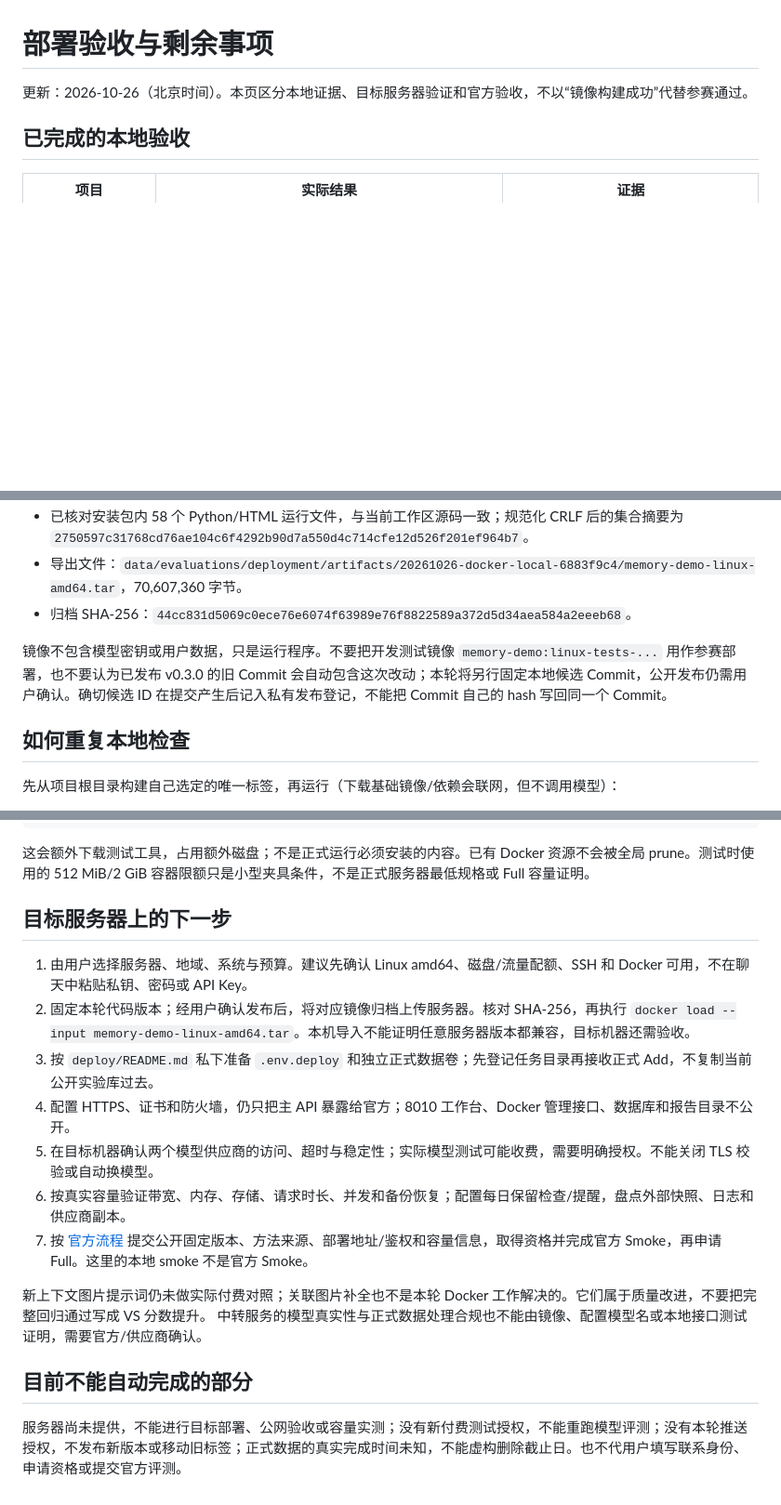
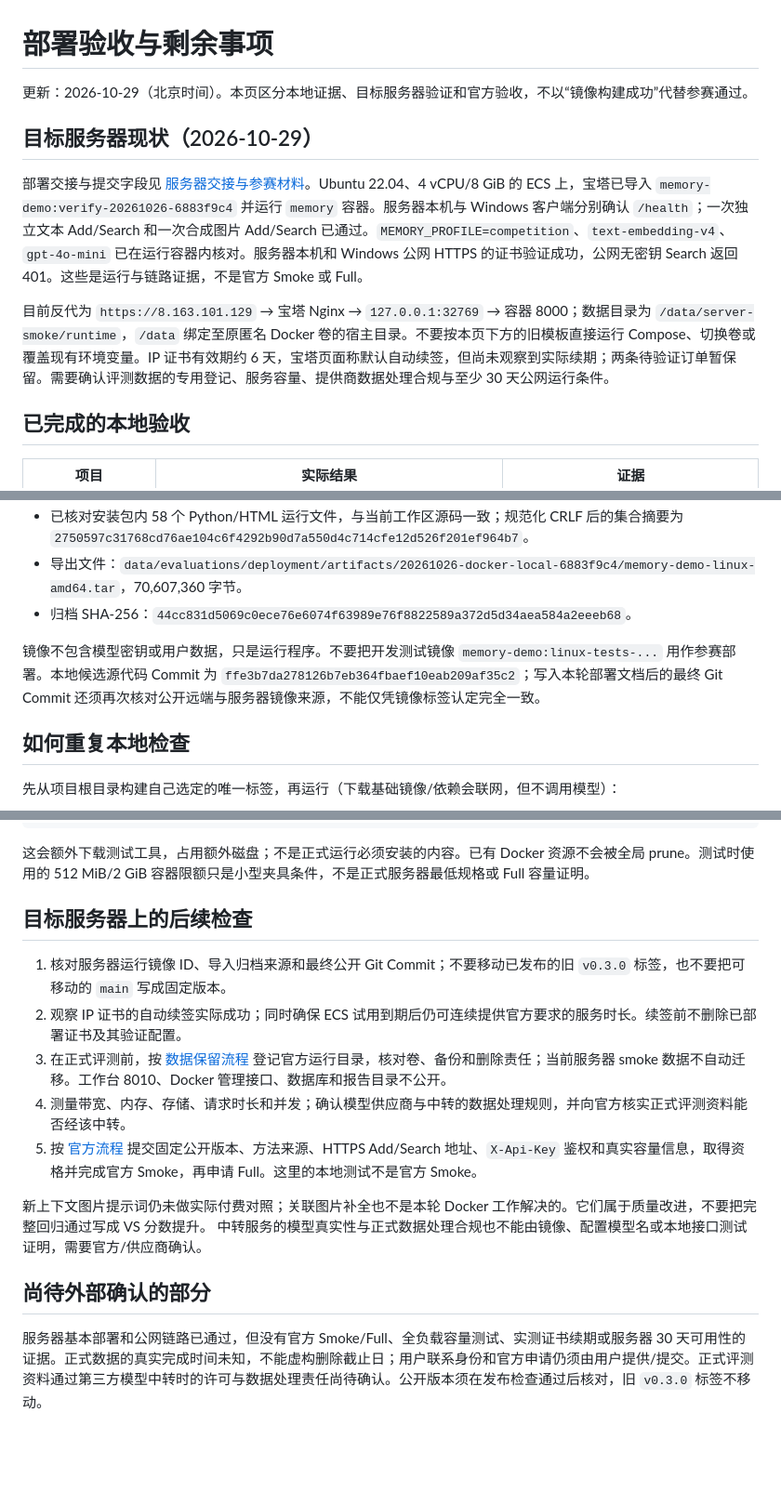
Before and after one commit to PureGachi/multimodal-memory-demo, a Markdown page: docs/DEPLOYMENT_READINESS.md, 3 parts joined by grey strips. Shown at 93% size. GitHub-like rendering; blank space fills up the shorter version.

```diff
--- a/docs/DEPLOYMENT_READINESS.md
+++ b/docs/DEPLOYMENT_READINESS.md
@@ -1,6 +1,12 @@
 # 部署验收与剩余事项
 
-更新：2026-10-26（北京时间）。本页区分本地证据、目标服务器验证和官方验收，不以“镜像构建成功”代替参赛通过。
+更新：2026-10-29（北京时间）。本页区分本地证据、目标服务器验证和官方验收，不以“镜像构建成功”代替参赛通过。
+
+## 目标服务器现状（2026-10-29）
+
+部署交接与提交字段见 [服务器交接与参赛材料](SERVER_HANDOFF_2026-10-29.md)。Ubuntu 22.04、4 vCPU/8 GiB 的 ECS 上，宝塔已导入 `memory-demo:verify-20261026-6883f9c4` 并运行 `memory` 容器。服务器本机与 Windows 客户端分别确认 `/health`；一次独立文本 Add/Search 和一次合成图片 Add/Search 已通过。`MEMORY_PROFILE=competition`、`text-embedding-v4`、`gpt-4o-mini` 已在运行容器内核对。服务器本机和 Windows 公网 HTTPS 的证书验证成功，公网无密钥 Search 返回 401。这些是运行与链路证据，不是官方 Smoke 或 Full。
+
+目前反代为 `https://8.163.101.129` → 宝塔 Nginx → `127.0.0.1:32769` → 容器 8000；数据目录为 `/data/server-smoke/runtime`，`/data` 绑定至原匿名 Docker 卷的宿主目录。不要按本页下方的旧模板直接运行 Compose、切换卷或覆盖现有环境变量。IP 证书有效期约 6 天，宝塔页面称默认自动续签，但尚未观察到实际续期；两条待验证订单暂保留。需要确认评测数据的专用登记、服务容量、提供商数据处理合规与至少 30 天公网运行条件。
 
 ## 已完成的本地验收
 
@@ -30,7 +36,7 @@ Linux 测试使用单独的开发镜像，才安装 Git、Node、Tesseract；生
 - 导出文件：`data/evaluations/deployment/artifacts/20261026-docker-local-6883f9c4/memory-demo-linux-amd64.tar`，70,607,360 字节。
 - 归档 SHA-256：`44cc831d5069c0ece76e6074f63989e76f8822589a372d5d34aea584a2eeeb68`。
 
-镜像不包含模型密钥或用户数据，只是运行程序。不要把开发测试镜像 `memory-demo:linux-tests-...` 用作参赛部署，也不要认为已发布 v0.3.0 的旧 Commit 会自动包含这次改动；本轮将另行固定本地候选 Commit，公开发布仍需用户确认。确切候选 ID 在提交产生后记入私有发布登记，不能把 Commit 自己的 hash 写回同一个 Commit。
+镜像不包含模型密钥或用户数据，只是运行程序。不要把开发测试镜像 `memory-demo:linux-tests-...` 用作参赛部署。本地候选源代码 Commit 为 `ffe3b7da278126b7eb364fbaef10eab209af35c2`；写入本轮部署文档后的最终 Git Commit 还须再次核对公开远端与服务器镜像来源，不能仅凭镜像标签认定完全一致。
 
 ## 如何重复本地检查
 
@@ -52,19 +58,17 @@ docker build -f deploy/Dockerfile.test --build-arg BASE_IMAGE=memory-demo:local-
 
 这会额外下载测试工具，占用额外磁盘；不是正式运行必须安装的内容。已有 Docker 资源不会被全局 prune。测试时使用的 512 MiB/2 GiB 容器限额只是小型夹具条件，不是正式服务器最低规格或 Full 容量证明。
 
-## 目标服务器上的下一步
+## 目标服务器上的后续检查
 
-1. 由用户选择服务器、地域、系统与预算。建议先确认 Linux amd64、磁盘/流量配额、SSH 和 Docker 可用，不在聊天中粘贴私钥、密码或 API Key。
-2. 固定本轮代码版本；经用户确认发布后，将对应镜像归档上传服务器。核对 SHA-256，再执行 `docker load --input memory-demo-linux-amd64.tar`。本机导入不能证明任意服务器版本都兼容，目标机器还需验收。
-3. 按 `deploy/README.md` 私下准备 `.env.deploy` 和独立正式数据卷；先登记任务目录再接收正式 Add，不复制当前公开实验库过去。
-4. 配置 HTTPS、证书和防火墙，仍只把主 API 暴露给官方；8010 工作台、Docker 管理接口、数据库和报告目录不公开。
-5. 在目标机器确认两个模型供应商的访问、超时与稳定性；实际模型测试可能收费，需要明确授权。不能关闭 TLS 校验或自动换模型。
-6. 按真实容量验证带宽、内存、存储、请求时长、并发和备份恢复；配置每日保留检查/提醒，盘点外部快照、日志和供应商副本。
-7. 按 [官方流程](https://agentmemories.ai/rules) 提交公开固定版本、方法来源、部署地址/鉴权和容量信息，取得资格并完成官方 Smoke，再申请 Full。这里的本地 smoke 不是官方 Smoke。
+1. 核对服务器运行镜像 ID、导入归档来源和最终公开 Git Commit；不要移动已发布的旧 `v0.3.0` 标签，也不要把可移动的 `main` 写成固定版本。
+2. 观察 IP 证书的自动续签实际成功；同时确保 ECS 试用到期后仍可连续提供官方要求的服务时长。续签前不删除已部署证书及其验证配置。
+3. 在正式评测前，按 [数据保留流程](DATA_RETENTION.md) 登记官方运行目录，核对卷、备份和删除责任；当前服务器 smoke 数据不自动迁移。工作台 8010、Docker 管理接口、数据库和报告目录不公开。
+4. 测量带宽、内存、存储、请求时长和并发；确认模型供应商与中转的数据处理规则，并向官方核实正式评测资料能否经该中转。
+5. 按 [官方流程](https://agentmemories.ai/rules) 提交固定公开版本、方法来源、HTTPS Add/Search 地址、`X-Api-Key` 鉴权和真实容量信息，取得资格并完成官方 Smoke，再申请 Full。这里的本地测试不是官方 Smoke。
 
 新上下文图片提示词仍未做实际付费对照；关联图片补全也不是本轮 Docker 工作解决的。它们属于质量改进，不要把完整回归通过写成 VS 分数提升。
 中转服务的模型真实性与正式数据处理合规也不能由镜像、配置模型名或本地接口测试证明，需要官方/供应商确认。
 
-## 目前不能自动完成的部分
+## 尚待外部确认的部分
 
-服务器尚未提供，不能进行目标部署、公网验收或容量实测；没有新付费测试授权，不能重跑模型评测；没有本轮推送授权，不发布新版本或移动旧标签；正式数据的真实完成时间未知，不能虚构删除截止日。也不代用户填写联系身份、申请资格或提交官方评测。
+服务器基本部署和公网链路已通过，但没有官方 Smoke/Full、全负载容量测试、实测证书续期或服务器 30 天可用性的证据。正式数据的真实完成时间未知，不能虚构删除截止日；用户联系身份和官方申请仍须由用户提供/提交。正式评测资料通过第三方模型中转时的许可与数据处理责任尚待确认。公开版本须在发布检查通过后核对，旧 `v0.3.0` 标签不移动。
```
Also changed, not shown: deploy/README.md (+5 -5 lines), docs/SERVER_HANDOFF_2026-10-29.md (added, +37 -0 lines).
